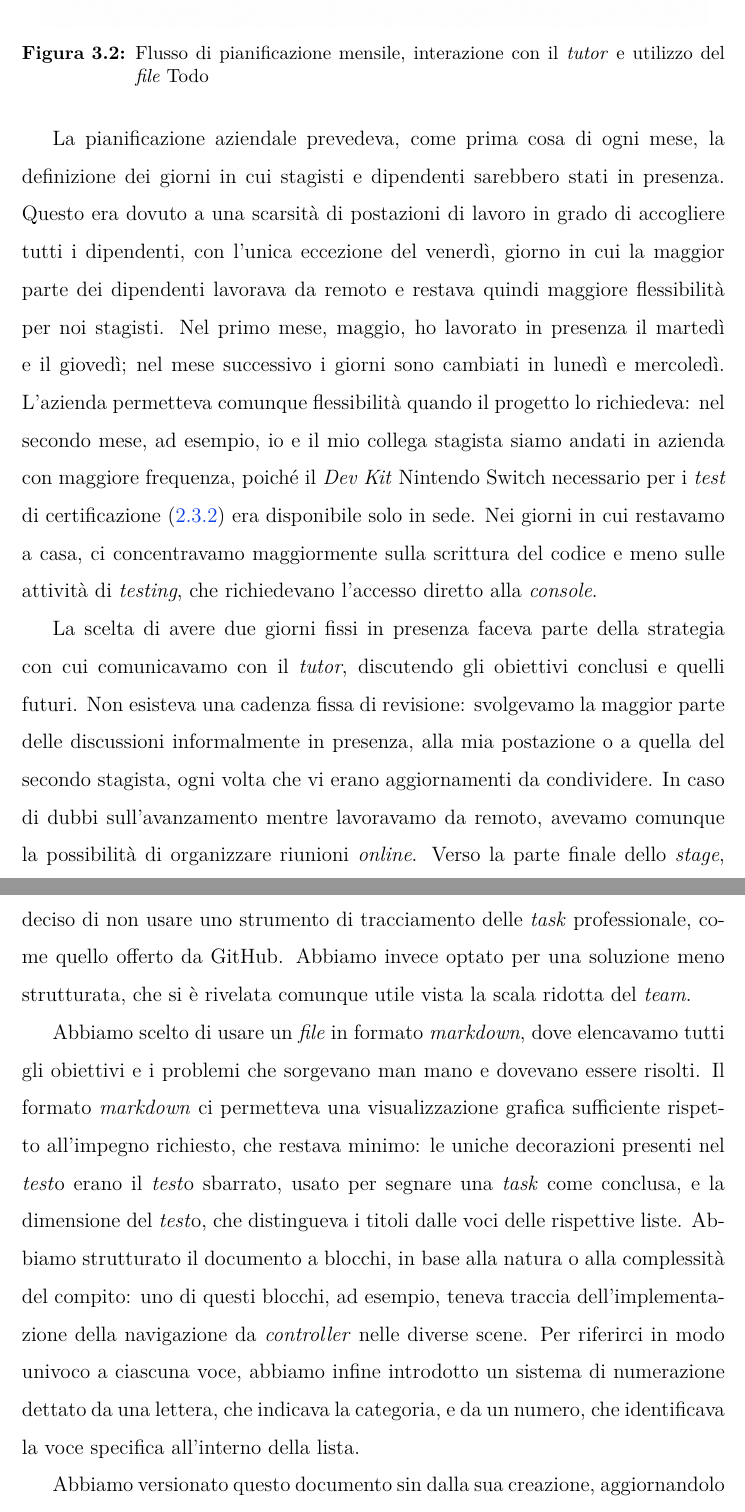
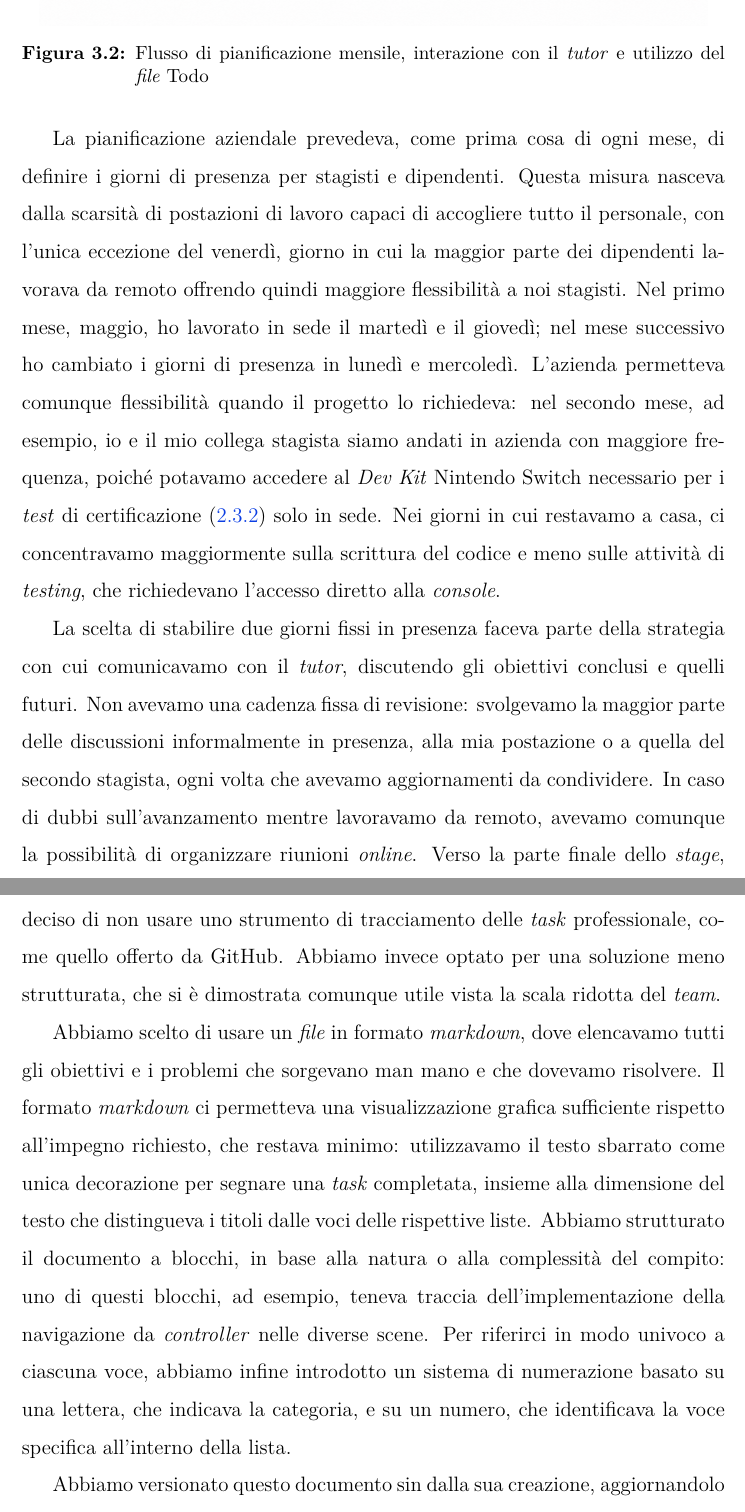
Before and after one commit to NicoSimia/Tesi, a LaTeX thesis (thesis.tex, which reads chapters/3_what_and_how.tex): two parts of pages 28 and 29 of 56, joined at a grey line, cut so that both start at the same text. Compiled offline with pdfLaTeX.

Commit message:
ulteriori depassivamenti

```diff
--- a/chapters/3_what_and_how.tex
+++ b/chapters/3_what_and_how.tex
@@ -25,16 +25,15 @@ La Figura~\ref{fig:pianificazione-tutor} offre una visione d'insieme del flusso
 \label{fig:pianificazione-tutor}
 \end{figure}
 
-La pianificazione aziendale prevedeva, come prima cosa di ogni mese, la definizione dei giorni in cui stagisti e dipendenti sarebbero stati in presenza. Questo era dovuto a una scarsità di postazioni di lavoro in grado di accogliere tutti i dipendenti, con l'unica eccezione del venerdì, giorno in cui la maggior parte dei dipendenti lavorava da remoto e restava quindi maggiore flessibilità per noi stagisti. Nel primo mese, maggio, ho lavorato in presenza il martedì e il giovedì;
-nel mese successivo i giorni sono cambiati in lunedì e mercoledì. L'azienda permetteva comunque flessibilità quando il progetto lo richiedeva: nel secondo mese, ad esempio, io e il mio collega stagista siamo andati in azienda con maggiore frequenza, poiché il \textit{Dev Kit} Nintendo Switch necessario per i \textit{test} di certificazione (\ref{sec:obiettivi-controller-certificazione}) era disponibile solo in sede. Nei giorni in cui restavamo a casa, ci concentravamo maggiormente sulla scrittura del codice e meno sulle attività di \textit{\textit{test}ing}, che richiedevano l'accesso diretto alla \textit{console}.
+La pianificazione aziendale prevedeva, come prima cosa di ogni mese, di definire i giorni di presenza per stagisti e dipendenti. Questa misura nasceva dalla scarsità di postazioni di lavoro capaci di accogliere tutto il personale, con l'unica eccezione del venerdì, giorno in cui la maggior parte dei dipendenti lavorava da remoto offrendo quindi maggiore flessibilità a noi stagisti. Nel primo mese, maggio, ho lavorato in sede il martedì e il giovedì; nel mese successivo ho cambiato i giorni di presenza in lunedì e mercoledì. L'azienda permetteva comunque flessibilità quando il progetto lo richiedeva: nel secondo mese, ad esempio, io e il mio collega stagista siamo andati in azienda con maggiore frequenza, poiché potavamo accedere al \textit{Dev Kit} Nintendo Switch necessario per i \textit{test} di certificazione (\ref{sec:obiettivi-controller-certificazione}) solo in sede. Nei giorni in cui restavamo a casa, ci concentravamo maggiormente sulla scrittura del codice e meno sulle attività di \textit{testing}, che richiedevano l'accesso diretto alla \textit{console}.
 
-La scelta di avere due giorni fissi in presenza faceva parte della strategia con cui comunicavamo con il \textit{tutor}, discutendo gli obiettivi conclusi e quelli futuri. Non esisteva una cadenza fissa di revisione: svolgevamo la maggior parte delle discussioni informalmente in presenza, alla mia postazione o a quella del secondo stagista, ogni volta che vi erano aggiornamenti da condividere. In caso di dubbi sull'avanzamento mentre lavoravamo da remoto, avevamo comunque la possibilità di organizzare riunioni \textit{online}. Verso la parte finale dello \textit{stage}, quando il gioco assumeva una forma più definita, abbiamo iniziato a organizzare anche alcune riunioni in presenza con figure di livello superiore al nostro \textit{tutor}, responsabili della direzione del prodotto.
+La scelta di stabilire due giorni fissi in presenza faceva parte della strategia con cui comunicavamo con il \textit{tutor}, discutendo gli obiettivi conclusi e quelli futuri. Non avevamo una cadenza fissa di revisione: svolgevamo la maggior parte delle discussioni informalmente in presenza, alla mia postazione o a quella del secondo stagista, ogni volta che avevamo aggiornamenti da condividere. In caso di dubbi sull'avanzamento mentre lavoravamo da remoto, avevamo comunque la possibilità di organizzare riunioni \textit{online}. Verso la parte finale dello \textit{stage}, quando il gioco assumeva una forma più definita, abbiamo iniziato a organizzare anche alcune riunioni in presenza con figure di livello superiore al nostro \textit{tutor}, responsabili della direzione del prodotto.
 
 Nella collaborazione quotidiana con il secondo stagista, abbiamo suddiviso il lavoro per scena piuttosto che per tipo di attività: ciascuno di noi seguiva l'implementazione della navigazione da \textit{controller} su un sottoinsieme di scene, per evitare di lavorare sugli stessi \textit{file} e ridurre il rischio di conflitti in fase di \textit{merge}. Prima di ogni \textit{commit} su una scena condivisa, ci scambiavamo una revisione rapida del codice, più per allineare stile e struttura delle modifiche che come controllo formale di qualità.
 
-In modo indipendente dal \textit{tutor}, ma insieme al secondo stagista, abbiamo deciso di non usare uno strumento di tracciamento delle \textit{task} professionale, come quello offerto da GitHub. Abbiamo invece optato per una soluzione meno strutturata, che si è rivelata comunque utile vista la scala ridotta del \textit{team}.
+In modo indipendente dal \textit{tutor}, ma insieme al secondo stagista, abbiamo deciso di non usare uno strumento di tracciamento delle \textit{task} professionale, come quello offerto da GitHub. Abbiamo invece optato per una soluzione meno strutturata, che si è dimostrata comunque utile vista la scala ridotta del \textit{team}.
 
-Abbiamo scelto di usare un \textit{file} in formato \textit{markdown}, dove elencavamo tutti gli obiettivi e i problemi che sorgevano man mano e dovevano essere risolti. Il formato \textit{markdown} ci permetteva una visualizzazione grafica sufficiente rispetto all'impegno richiesto, che restava minimo: le uniche decorazioni presenti nel \textit{test}o erano il \textit{test}o sbarrato, usato per segnare una \textit{task} come conclusa, e la dimensione del \textit{test}o, che distingueva i titoli dalle voci delle rispettive liste. Abbiamo strutturato il documento a blocchi, in base alla natura o alla complessità del compito: uno di questi blocchi, ad esempio, teneva traccia dell'implementazione della navigazione da \textit{controller} nelle diverse scene. Per riferirci in modo univoco a ciascuna voce, abbiamo infine introdotto un sistema di numerazione dettato da una lettera, che indicava la categoria, e da un numero, che identificava la voce specifica all'interno della lista.
+Abbiamo scelto di usare un \textit{file} in formato \textit{markdown}, dove elencavamo tutti gli obiettivi e i problemi che sorgevano man mano e che dovevamo risolvere. Il formato \textit{markdown} ci permetteva una visualizzazione grafica sufficiente rispetto all'impegno richiesto, che restava minimo: utilizzavamo il testo sbarrato come unica decorazione per segnare una \textit{task} completata, insieme alla dimensione del testo che distingueva i titoli dalle voci delle rispettive liste. Abbiamo strutturato il documento a blocchi, in base alla natura o alla complessità del compito: uno di questi blocchi, ad esempio, teneva traccia dell'implementazione della navigazione da \textit{controller} nelle diverse scene. Per riferirci in modo univoco a ciascuna voce, abbiamo infine introdotto un sistema di numerazione basato su una lettera, che indicava la categoria, e su un numero, che identificava la voce specifica all'interno della lista.
 
 Abbiamo versionato questo documento sin dalla sua creazione, aggiornandolo a ogni \textit{commit} in modo che entrambi potessimo avere sempre la versione più aggiornata sull'avanzamento del progetto.
 
```
Also changed, not shown: chapters/3_what_and_how.tex (14 more changed lines).
